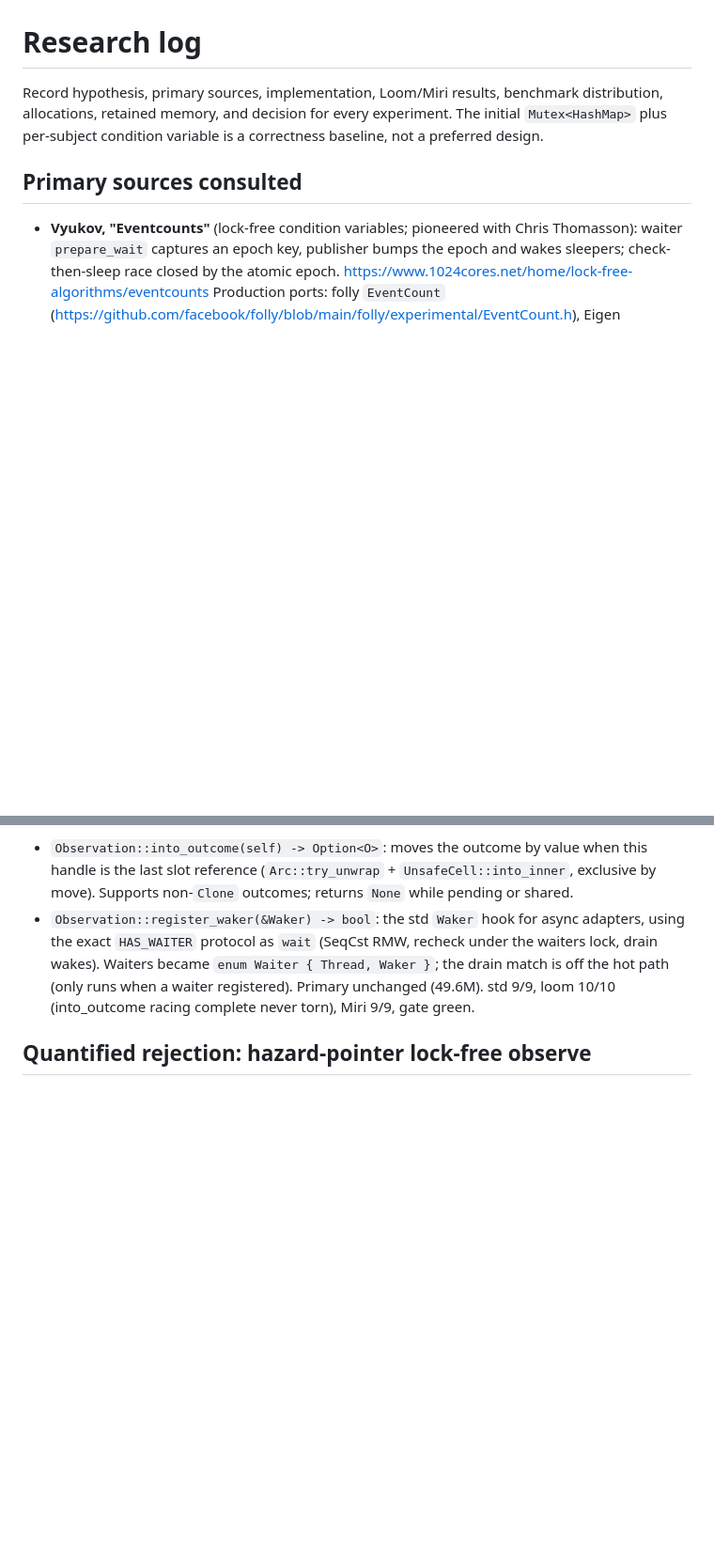
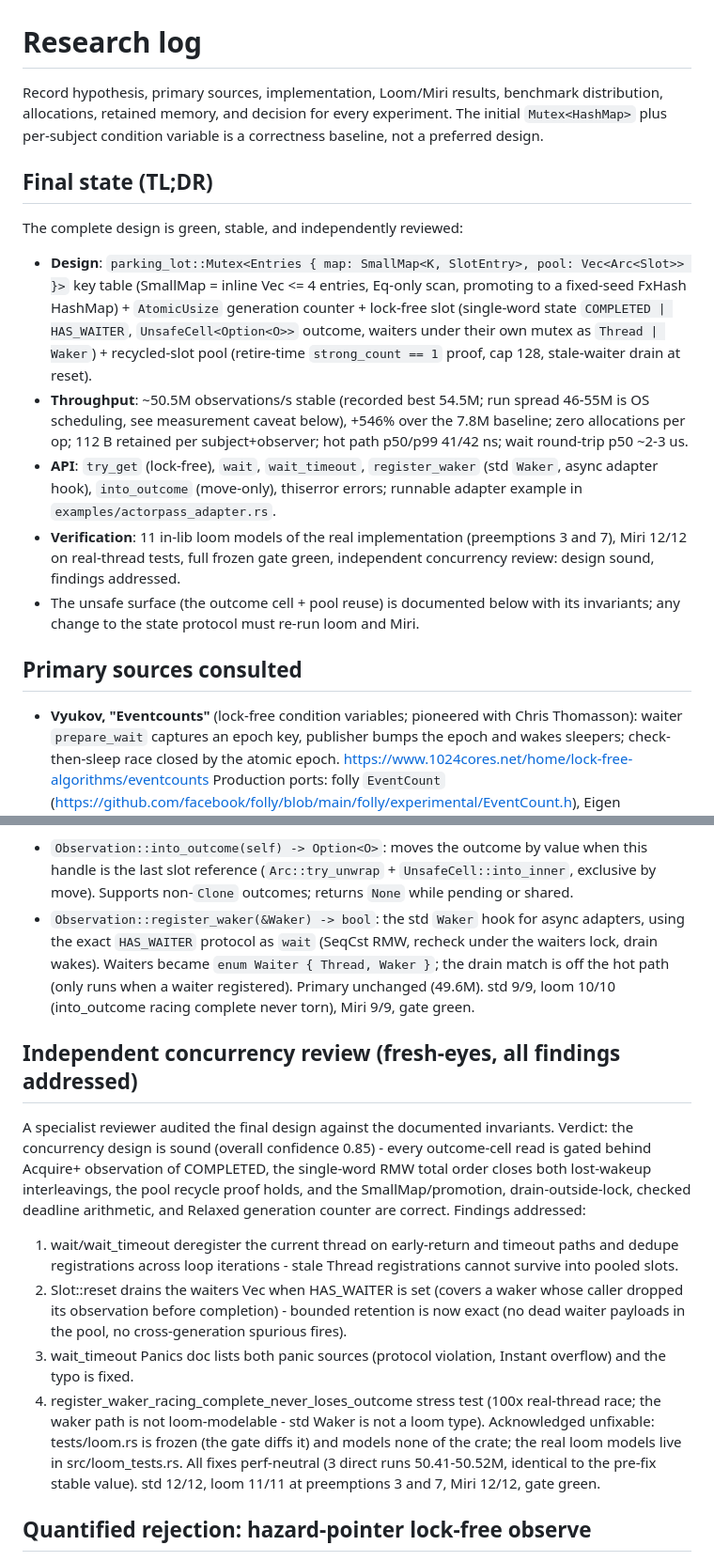
Before and after one commit to devrandom-labs/bombay-observe, a Markdown page: docs/research-log.md, 2 parts joined by grey strips. Shown at 94% size. Drawn GitHub-style; blank space fills up the shorter version.

```diff
--- a/docs/research-log.md
+++ b/docs/research-log.md
@@ -4,6 +4,31 @@ Record hypothesis, primary sources, implementation, Loom/Miri results,
 benchmark distribution, allocations, retained memory, and decision for every
 experiment. The initial `Mutex<HashMap>` plus per-subject condition variable is
 a correctness baseline, not a preferred design.
+
+## Final state (TL;DR)
+
+The complete design is green, stable, and independently reviewed:
+
+- **Design**: `parking_lot::Mutex<Entries { map: SmallMap<K, SlotEntry>,
+  pool: Vec<Arc<Slot>> }>` key table (SmallMap = inline Vec <= 4 entries,
+  Eq-only scan, promoting to a fixed-seed FxHash HashMap) + `AtomicUsize`
+  generation counter + lock-free slot (single-word state `COMPLETED |
+  HAS_WAITER`, `UnsafeCell<Option<O>>` outcome, waiters under their own
+  mutex as `Thread | Waker`) + recycled-slot pool (retire-time
+  `strong_count == 1` proof, cap 128, stale-waiter drain at reset).
+- **Throughput**: ~50.5M observations/s stable (recorded best 54.5M;
+  run spread 46-55M is OS scheduling, see measurement caveat below),
+  +546% over the 7.8M baseline; zero allocations per op; 112 B retained per
+  subject+observer; hot path p50/p99 41/42 ns; wait round-trip p50 ~2-3 us.
+- **API**: `try_get` (lock-free), `wait`, `wait_timeout`, `register_waker`
+  (std `Waker`, async adapter hook), `into_outcome` (move-only), thiserror
+  errors; runnable adapter example in `examples/actorpass_adapter.rs`.
+- **Verification**: 11 in-lib loom models of the real implementation
+  (preemptions 3 and 7), Miri 12/12 on real-thread tests, full frozen gate
+  green, independent concurrency review: design sound, findings addressed.
+- The unsafe surface (the outcome cell + pool reuse) is documented below
+  with its invariants; any change to the state protocol must re-run loom
+  and Miri.
 
 ## Primary sources consulted
 
@@ -157,6 +182,33 @@ contract without changing the hot path:
 Primary unchanged (49.6M). std 9/9, loom 10/10 (into_outcome racing
 complete never torn), Miri 9/9, gate green.
 
+## Independent concurrency review (fresh-eyes, all findings addressed)
+
+A specialist reviewer audited the final design against the documented
+invariants. Verdict: the concurrency design is sound (overall confidence
+0.85) - every outcome-cell read is gated behind Acquire+ observation of
+COMPLETED, the single-word RMW total order closes both lost-wakeup
+interleavings, the pool recycle proof holds, and the SmallMap/promotion,
+drain-outside-lock, checked deadline arithmetic, and Relaxed generation
+counter are correct. Findings addressed:
+1. wait/wait_timeout deregister the current thread on early-return and
+   timeout paths and dedupe registrations across loop iterations - stale
+   Thread registrations cannot survive into pooled slots.
+2. Slot::reset drains the waiters Vec when HAS_WAITER is set (covers a
+   waker whose caller dropped its observation before completion) - bounded
+   retention is now exact (no dead waiter payloads in the pool, no
+   cross-generation spurious fires).
+3. wait_timeout Panics doc lists both panic sources (protocol violation,
+   Instant overflow) and the typo is fixed.
+4. register_waker_racing_complete_never_loses_outcome stress test (100x
+   real-thread race; the waker path is not loom-modelable - std Waker is
+   not a loom type).
+Acknowledged unfixable: tests/loom.rs is frozen (the gate diffs it) and
+models none of the crate; the real loom models live in src/loom_tests.rs.
+All fixes perf-neutral (3 direct runs 50.41-50.52M, identical to the
+pre-fix stable value). std 12/12, loom 11/11 at preemptions 3 and 7, Miri
+12/12, gate green.
+
 ## Quantified rejection: hazard-pointer lock-free observe
 
 The last remaining perf lever (removing the observe entries lock) was
```
Also changed, not shown: other parts of docs/research-log.md (+24 -13 lines).
